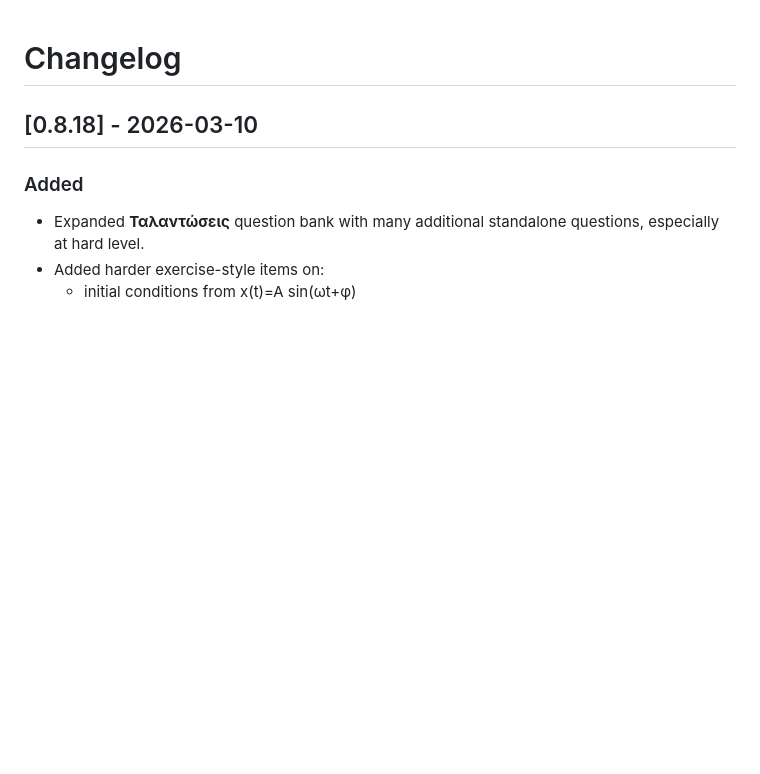
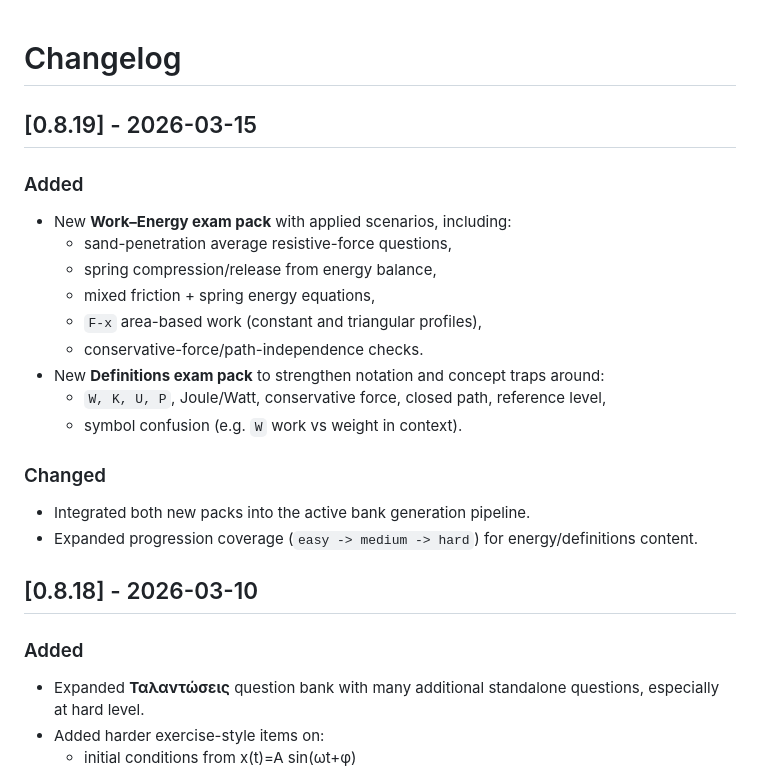
Before and after one commit to ek-mc/physics-game, a Markdown page: CHANGELOG.md, the part around the change. Rendered like a GitHub page; blank space fills up the shorter version.

Commit message:
docs(changelog): add v0.8.19 entry for work-energy/definitions expansion

```diff
--- a/CHANGELOG.md
+++ b/CHANGELOG.md
@@ -1,4 +1,20 @@
 # Changelog
+
+## [0.8.19] - 2026-03-15
+### Added
+- New **Work–Energy exam pack** with applied scenarios, including:
+  - sand-penetration average resistive-force questions,
+  - spring compression/release from energy balance,
+  - mixed friction + spring energy equations,
+  - `F-x` area-based work (constant and triangular profiles),
+  - conservative-force/path-independence checks.
+- New **Definitions exam pack** to strengthen notation and concept traps around:
+  - `W, K, U, P`, Joule/Watt, conservative force, closed path, reference level,
+  - symbol confusion (e.g. `W` work vs weight in context).
+
+### Changed
+- Integrated both new packs into the active bank generation pipeline.
+- Expanded progression coverage (`easy -> medium -> hard`) for energy/definitions content.
 
 ## [0.8.18] - 2026-03-10
 ### Added
```
